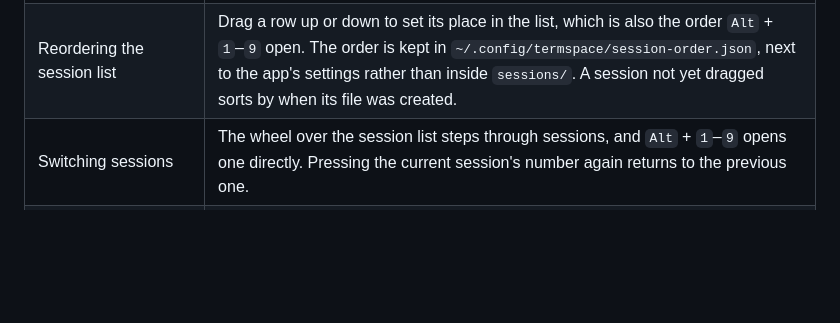
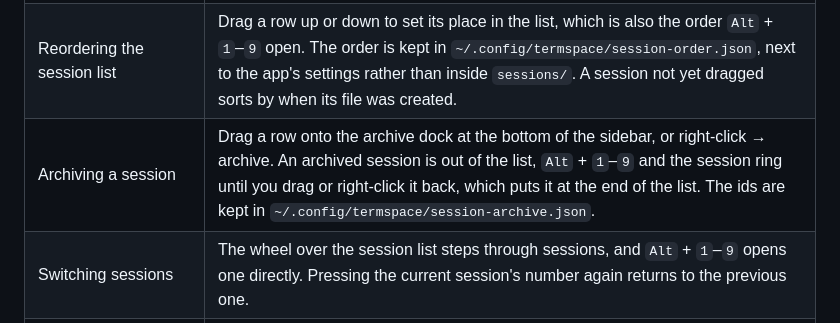
Before and after one commit to ba2slk/termspace, a Markdown page: README.md, the part around the change. GitHub-like rendering; blank space fills up the shorter version.

Commit message:
docs: the README has a row for archiving a session
Co-Authored-By: Claude Fable 5.1 <noreply@anthropic.com>
Claude-Session: https://claude.ai/code/session_01DUpXvYG1DFP3pbizUERCjk

```diff
--- a/README.md
+++ b/README.md
@@ -52,6 +52,7 @@ while you're looking somewhere else.
 | Save the current layout as a session | Split panes, `cd` each shell, start the commands, then save. Column widths, pane ratios, each shell's working directory, and the running commands are written to a new YAML file. |
 | Sessions are YAML files | One file per session in `~/.config/termspace/sessions/`. The app reads them and never writes back on its own: splitting or resizing at runtime leaves the file alone. Right-clicking a row in the session list renames it: the `name:` field is rewritten and the file is renamed to match, keeping the rest of the file as you wrote it. |
 | Reordering the session list | Drag a row up or down to set its place in the list, which is also the order `Alt` + `1`–`9` open. The order is kept in `~/.config/termspace/session-order.json`, next to the app's settings rather than inside `sessions/`. A session not yet dragged sorts by when its file was created. |
+| Archiving a session | Drag a row onto the archive dock at the bottom of the sidebar, or right-click → archive. An archived session is out of the list, `Alt` + `1`–`9` and the session ring until you drag or right-click it back, which puts it at the end of the list. The ids are kept in `~/.config/termspace/session-archive.json`. |
 | Switching sessions | The wheel over the session list steps through sessions, and `Alt` + `1`–`9` opens one directly. Pressing the current session's number again returns to the previous one. |
 | Panning and resizing with the mouse | Mice have no horizontal wheel, so the wheel over the middle of the title bar pans the canvas, as does `Shift` + wheel anywhere. The gaps between panes are drag handles for resizing. |
 | Notifications from off-screen panes | A pane that rings marks its session in the list. `OSC 9` and `OSC 777` notifications also reach the desktop, unless you were watching that pane at the time. |
```
